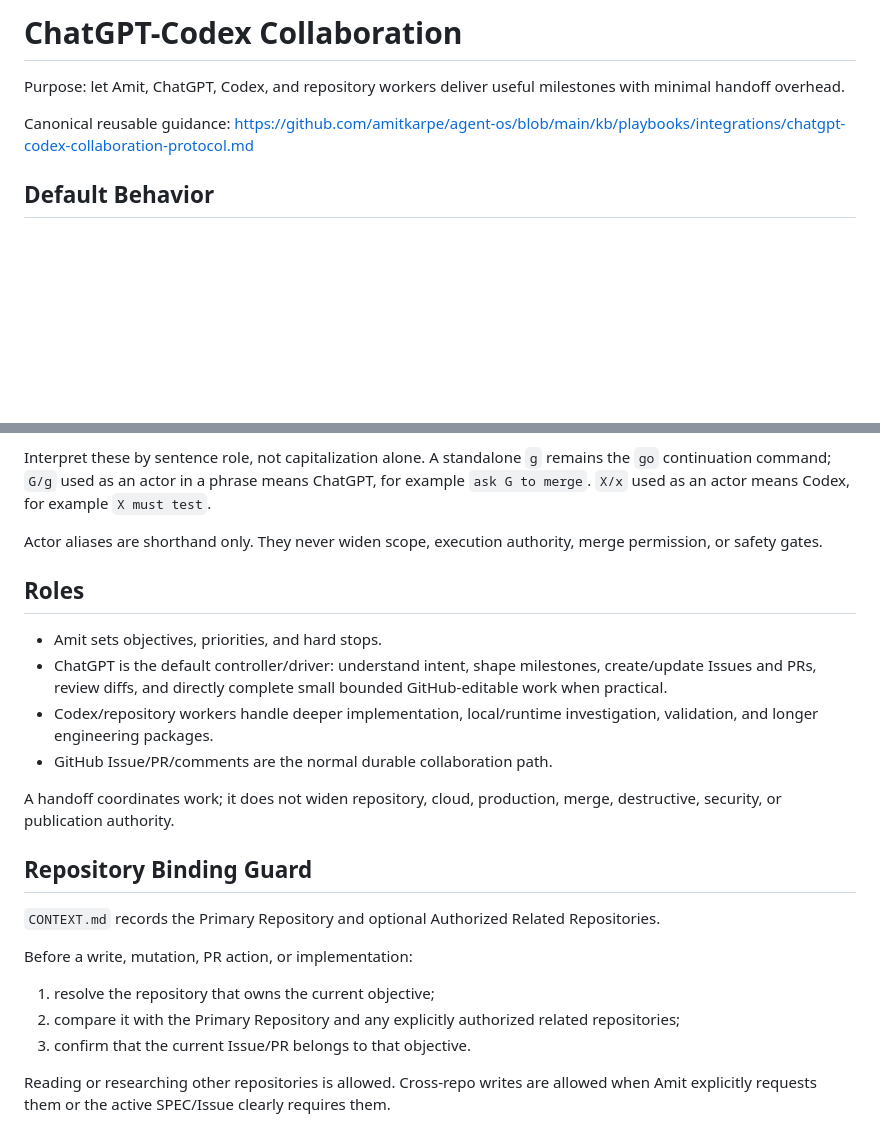
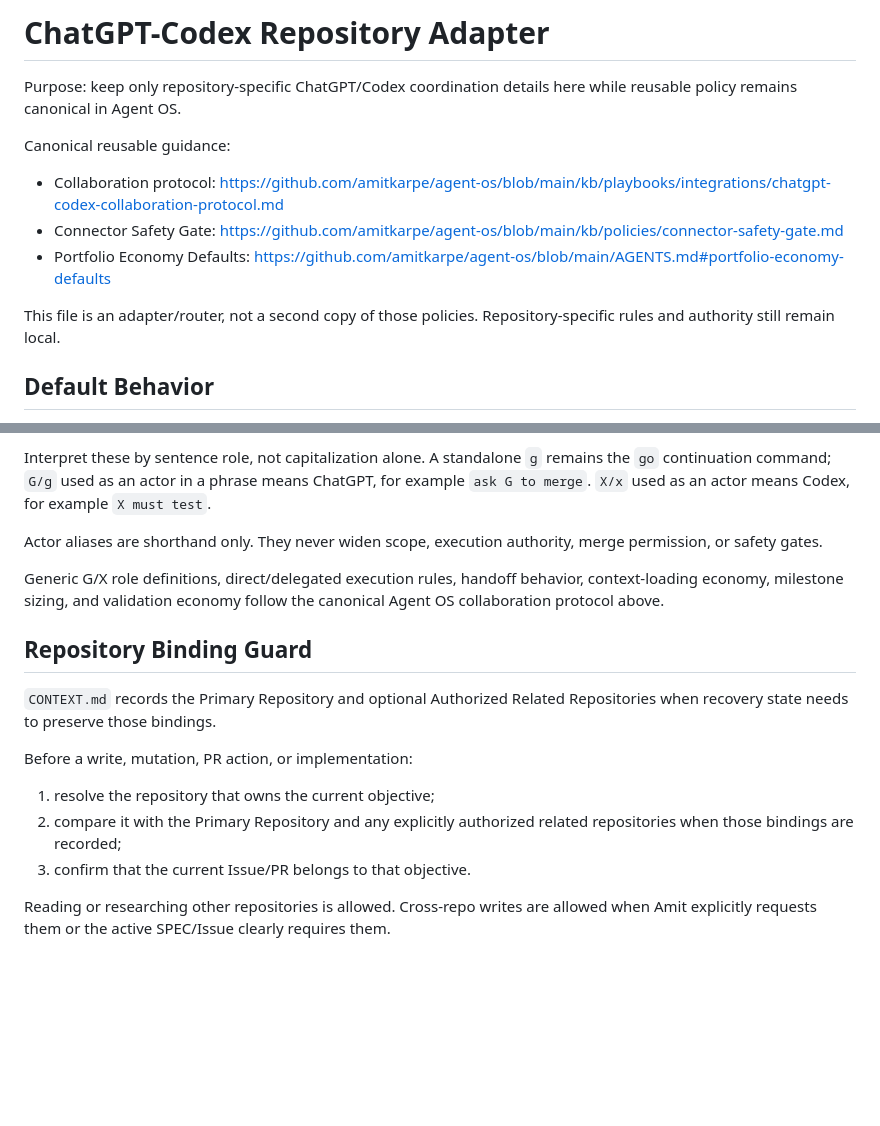
Before and after one commit to amitkarpe/repo-starter, a Markdown page: CHATGPT.md, 2 parts joined by grey strips. GitHub-like rendering; blank space fills up the shorter version.

```diff
--- a/CHATGPT.md
+++ b/CHATGPT.md
@@ -1,9 +1,14 @@
-# ChatGPT-Codex Collaboration
+# ChatGPT-Codex Repository Adapter
 
-Purpose: let Amit, ChatGPT, Codex, and repository workers deliver useful milestones with minimal handoff overhead.
+Purpose: keep only repository-specific ChatGPT/Codex coordination details here while reusable policy remains canonical in Agent OS.
 
 Canonical reusable guidance:
-https://github.com/amitkarpe/agent-os/blob/main/kb/playbooks/integrations/chatgpt-codex-collaboration-protocol.md
+
+- Collaboration protocol: https://github.com/amitkarpe/agent-os/blob/main/kb/playbooks/integrations/chatgpt-codex-collaboration-protocol.md
+- Connector Safety Gate: https://github.com/amitkarpe/agent-os/blob/main/kb/policies/connector-safety-gate.md
+- Portfolio Economy Defaults: https://github.com/amitkarpe/agent-os/blob/main/AGENTS.md#portfolio-economy-defaults
+
+This file is an adapter/router, not a second copy of those policies. Repository-specific rules and authority still remain local.
 
 ## Default Behavior
 
@@ -24,23 +29,16 @@ Interpret these by sentence role, not capitalization alone. A standalone `g` rem
 
 Actor aliases are shorthand only. They never widen scope, execution authority, merge permission, or safety gates.
 
-## Roles
-
-- Amit sets objectives, priorities, and hard stops.
-- ChatGPT is the default controller/driver: understand intent, shape milestones, create/update Issues and PRs, review diffs, and directly complete small bounded GitHub-editable work when practical.
-- Codex/repository workers handle deeper implementation, local/runtime investigation, validation, and longer engineering packages.
-- GitHub Issue/PR/comments are the normal durable collaboration path.
-
-A handoff coordinates work; it does not widen repository, cloud, production, merge, destructive, security, or publication authority.
+Generic G/X role definitions, direct/delegated execution rules, handoff behavior, context-loading economy, milestone sizing, and validation economy follow the canonical Agent OS collaboration protocol above.
 
 ## Repository Binding Guard
 
-`CONTEXT.md` records the Primary Repository and optional Authorized Related Repositories.
+`CONTEXT.md` records the Primary Repository and optional Authorized Related Repositories when recovery state needs to preserve those bindings.
 
 Before a write, mutation, PR action, or implementation:
 
 1. resolve the repository that owns the current objective;
-2. compare it with the Primary Repository and any explicitly authorized related repositories;
+2. compare it with the Primary Repository and any explicitly authorized related repositories when those bindings are recorded;
 3. confirm that the current Issue/PR belongs to that objective.
 
 Reading or researching other repositories is allowed. Cross-repo writes are allowed when Amit explicitly requests them or the active SPEC/Issue clearly requires them.
```
Also changed, not shown: other parts of CHATGPT.md (+11 -44 lines).
